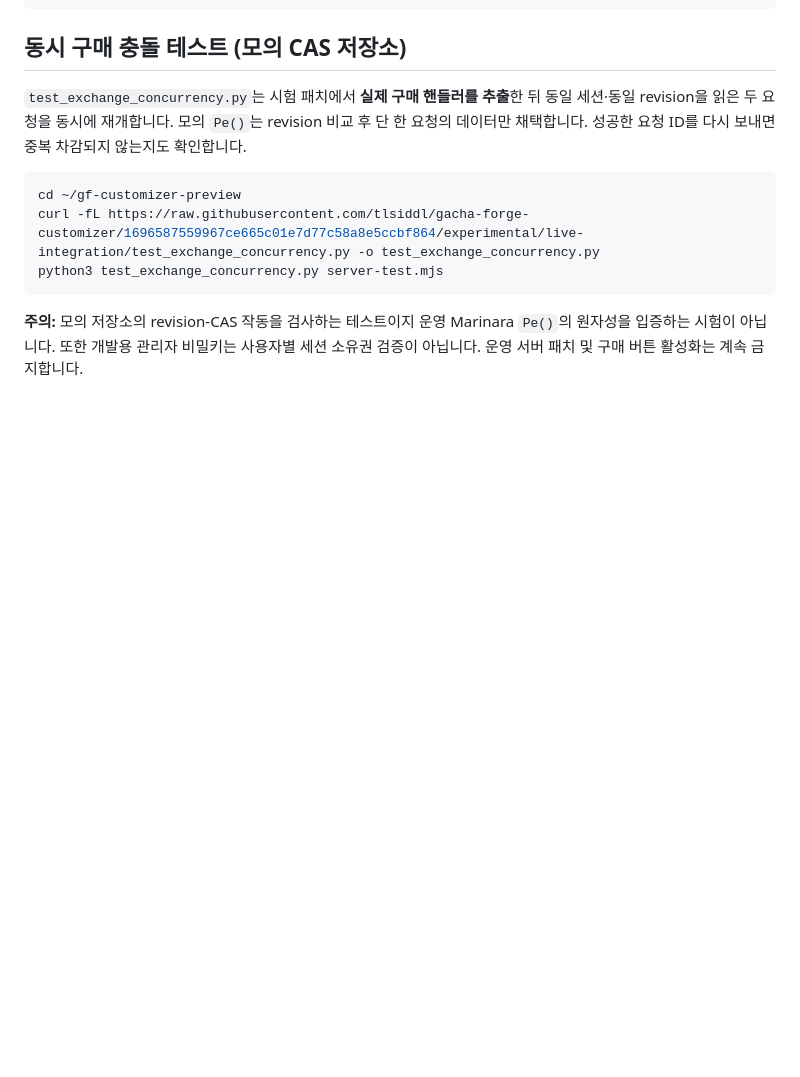
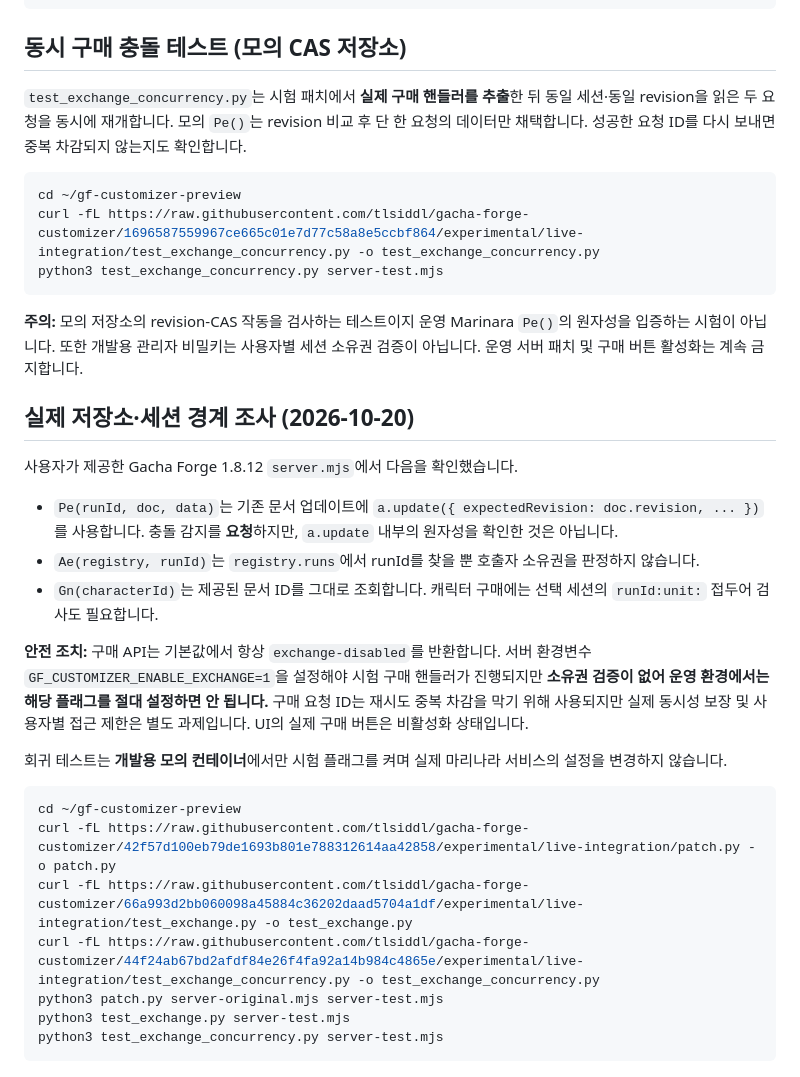
Before and after one commit to tlsiddl/gacha-forge-customizer, a Markdown page: experimental/live-integration/README.md, the part around the change. Drawn GitHub-style; blank space fills up the shorter version.

Commit message:
docs: actual Pe revision flow, lack of owner auth, and fail-closed exchange restrictions

````diff
--- a/experimental/live-integration/README.md
+++ b/experimental/live-integration/README.md
@@ -236,3 +236,25 @@ python3 test_exchange_concurrency.py server-test.mjs
 ```
 
 **주의:** 모의 저장소의 revision-CAS 작동을 검사하는 테스트이지 운영 Marinara `Pe()`의 원자성을 입증하는 시험이 아닙니다. 또한 개발용 관리자 비밀키는 사용자별 세션 소유권 검증이 아닙니다. 운영 서버 패치 및 구매 버튼 활성화는 계속 금지합니다.
+
+
+## 실제 저장소·세션 경계 조사 (2026-10-20)
+
+사용자가 제공한 Gacha Forge 1.8.12 `server.mjs`에서 다음을 확인했습니다.
+
+- `Pe(runId, doc, data)`는 기존 문서 업데이트에 `a.update({ expectedRevision: doc.revision, ... })`를 사용합니다. 충돌 감지를 **요청**하지만, `a.update` 내부의 원자성을 확인한 것은 아닙니다.
+- `Ae(registry, runId)`는 `registry.runs`에서 runId를 찾을 뿐 호출자 소유권을 판정하지 않습니다.
+- `Gn(characterId)`는 제공된 문서 ID를 그대로 조회합니다. 캐릭터 구매에는 선택 세션의 `runId:unit:` 접두어 검사도 필요합니다.
+
+**안전 조치:** 구매 API는 기본값에서 항상 `exchange-disabled`를 반환합니다. 서버 환경변수 `GF_CUSTOMIZER_ENABLE_EXCHANGE=1`을 설정해야 시험 구매 핸들러가 진행되지만 **소유권 검증이 없어 운영 환경에서는 해당 플래그를 절대 설정하면 안 됩니다.** 구매 요청 ID는 재시도 중복 차감을 막기 위해 사용되지만 실제 동시성 보장 및 사용자별 접근 제한은 별도 과제입니다. UI의 실제 구매 버튼은 비활성화 상태입니다.
+
+회귀 테스트는 **개발용 모의 컨테이너**에서만 시험 플래그를 켜며 실제 마리나라 서비스의 설정을 변경하지 않습니다.
+```bash
+cd ~/gf-customizer-preview
+curl -fL https://raw.githubusercontent.com/tlsiddl/gacha-forge-customizer/42f57d100eb79de1693b801e788312614aa42858/experimental/live-integration/patch.py -o patch.py
+curl -fL https://raw.githubusercontent.com/tlsiddl/gacha-forge-customizer/66a993d2bb060098a45884c36202daad5704a1df/experimental/live-integration/test_exchange.py -o test_exchange.py
+curl -fL https://raw.githubusercontent.com/tlsiddl/gacha-forge-customizer/44f24ab67bd2afdf84e26f4fa92a14b984c4865e/experimental/live-integration/test_exchange_concurrency.py -o test_exchange_concurrency.py
+python3 patch.py server-original.mjs server-test.mjs
+python3 test_exchange.py server-test.mjs
+python3 test_exchange_concurrency.py server-test.mjs
+```
````
